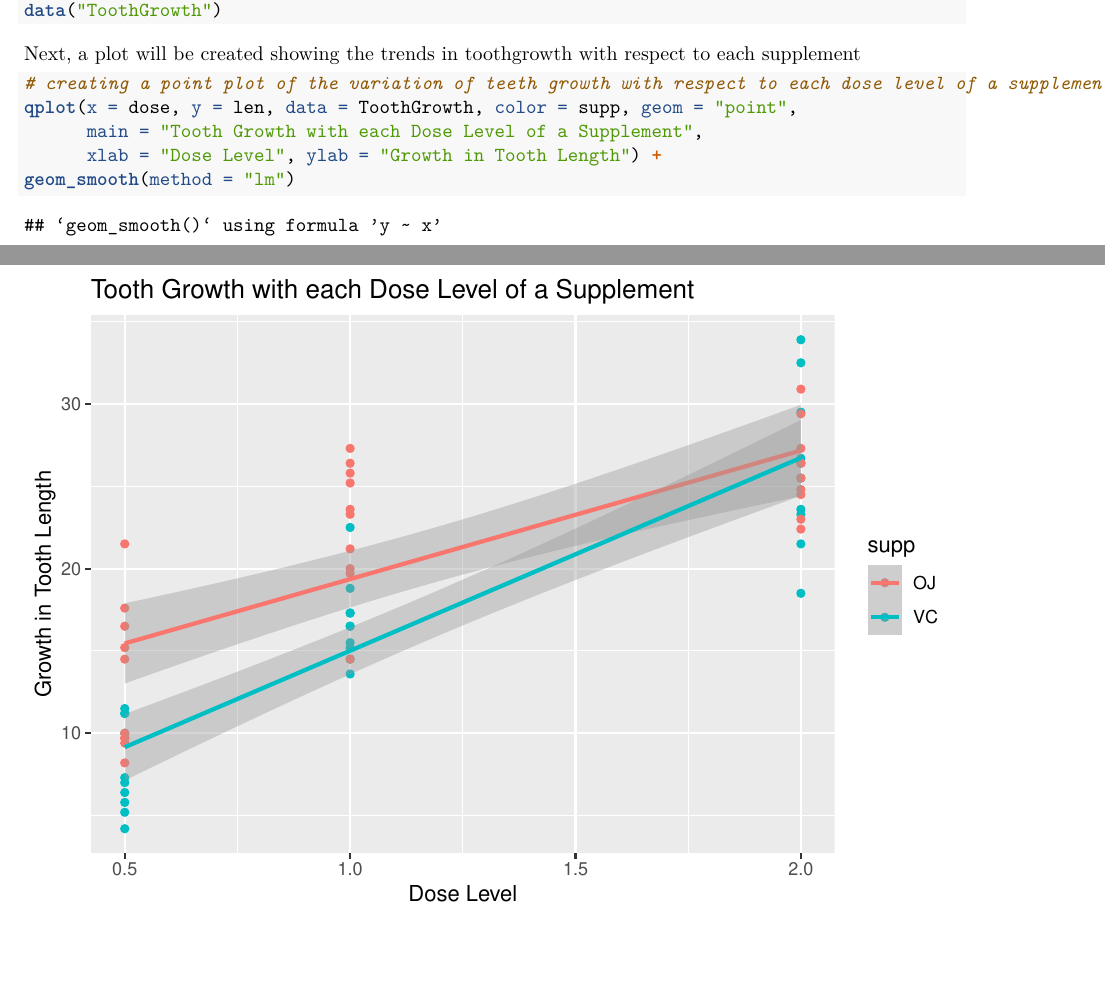
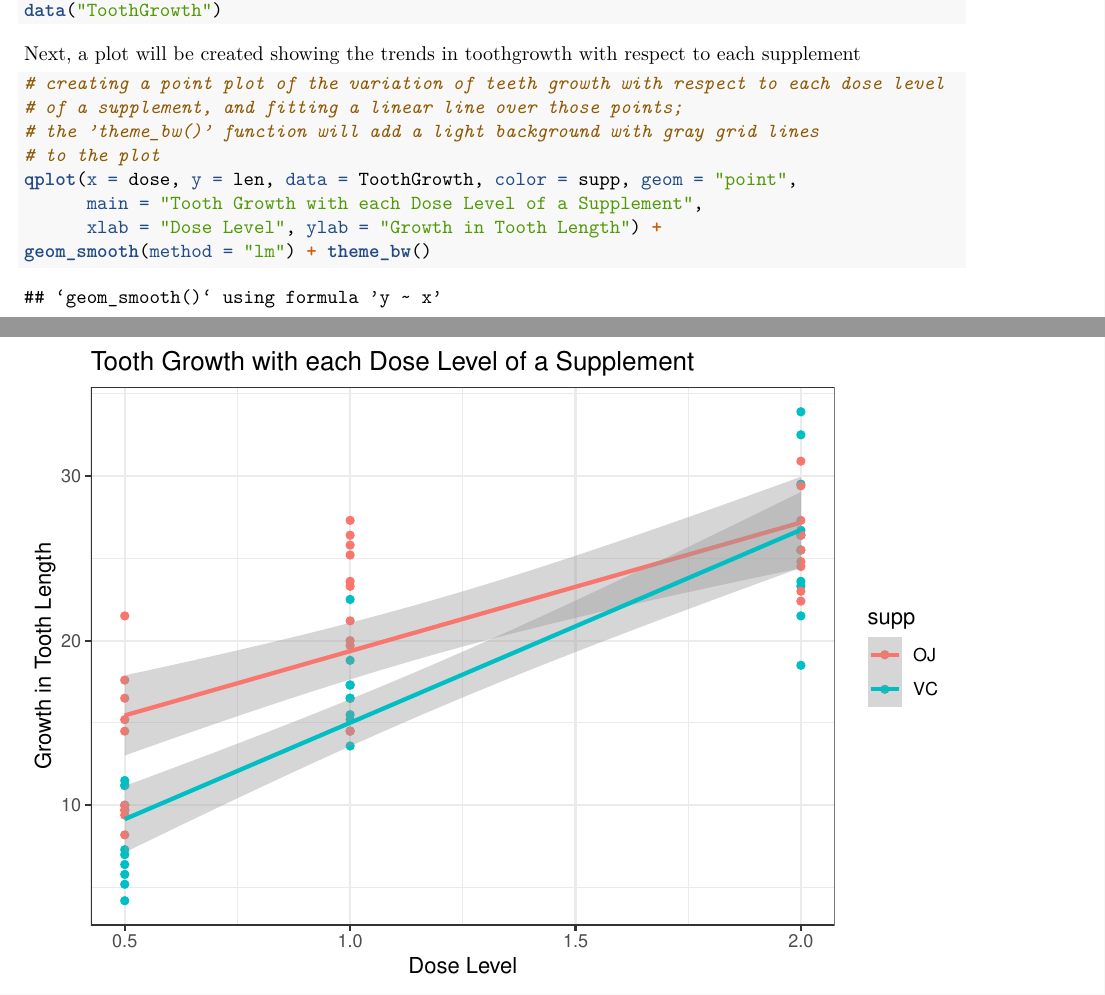
Before and after one commit to SarthakGiri32/StatInfCourseProject, an R Markdown document (Project2.Rmd): two parts of pages 1 and 2 of 2, joined at a grey line, cut so that both start at the same text. The pictures show the output file Project2.pdf that the author committed with the source.

Commit message:
Updated the project part 2 report files

````diff
--- a/Project2.Rmd
+++ b/Project2.Rmd
@@ -35,9 +35,12 @@ data("ToothGrowth")
 Next, a plot will be created showing the trends in toothgrowth with respect to each supplement
 
 ```{r}
-# creating a point plot of the variation of teeth growth with respect to each dose level of a supplement, and fitting a linear line over those points
+# creating a point plot of the variation of teeth growth with respect to each dose level
+# of a supplement, and fitting a linear line over those points;
+# the 'theme_bw()' function will add a light background with gray grid lines
+# to the plot
 qplot(x = dose, y = len, data = ToothGrowth, color = supp, geom = "point",
       main = "Tooth Growth with each Dose Level of a Supplement",
       xlab = "Dose Level", ylab = "Growth in Tooth Length") +
-geom_smooth(method = "lm")
+geom_smooth(method = "lm") + theme_bw()
 ```
````
Also changed, not shown: Project2.pdf.
